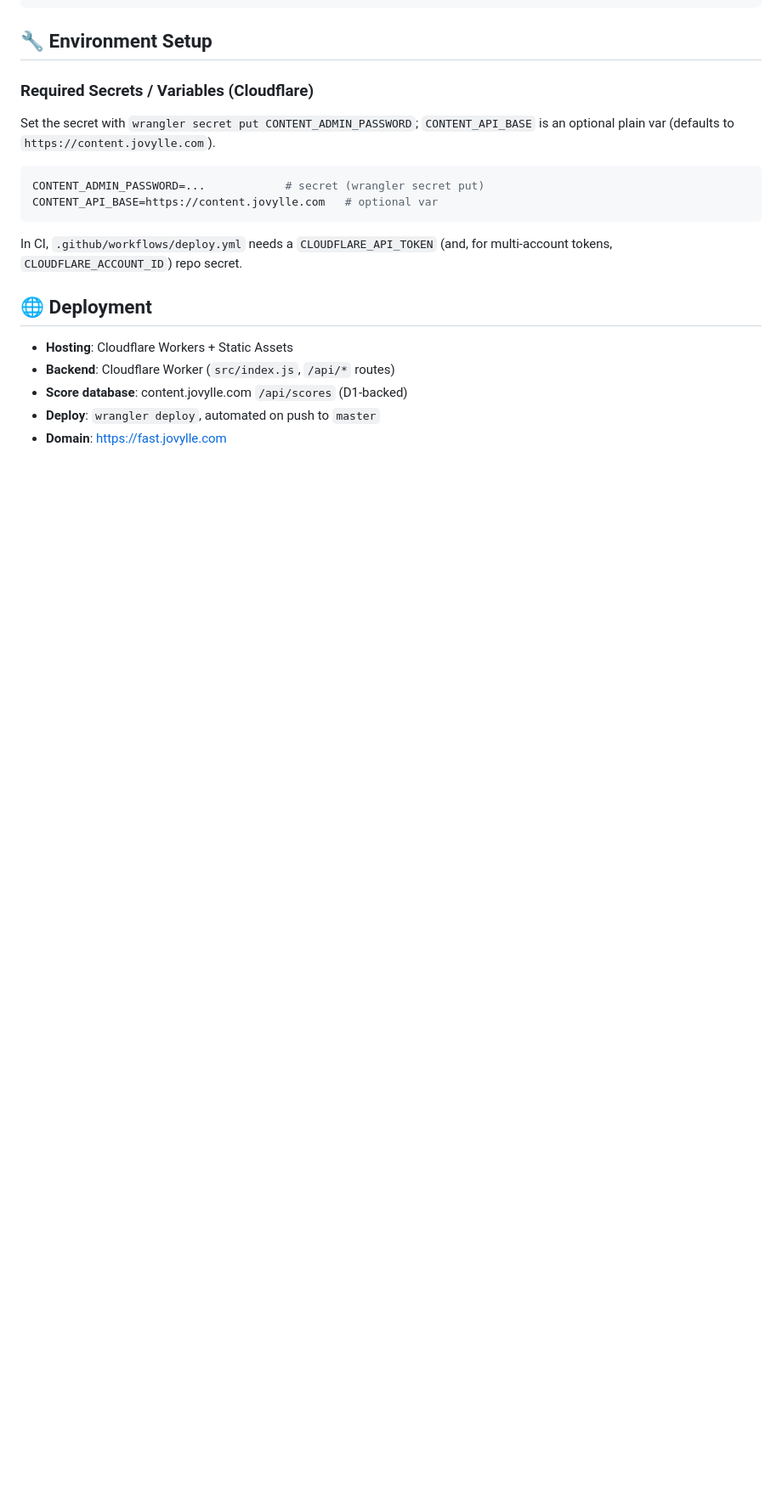
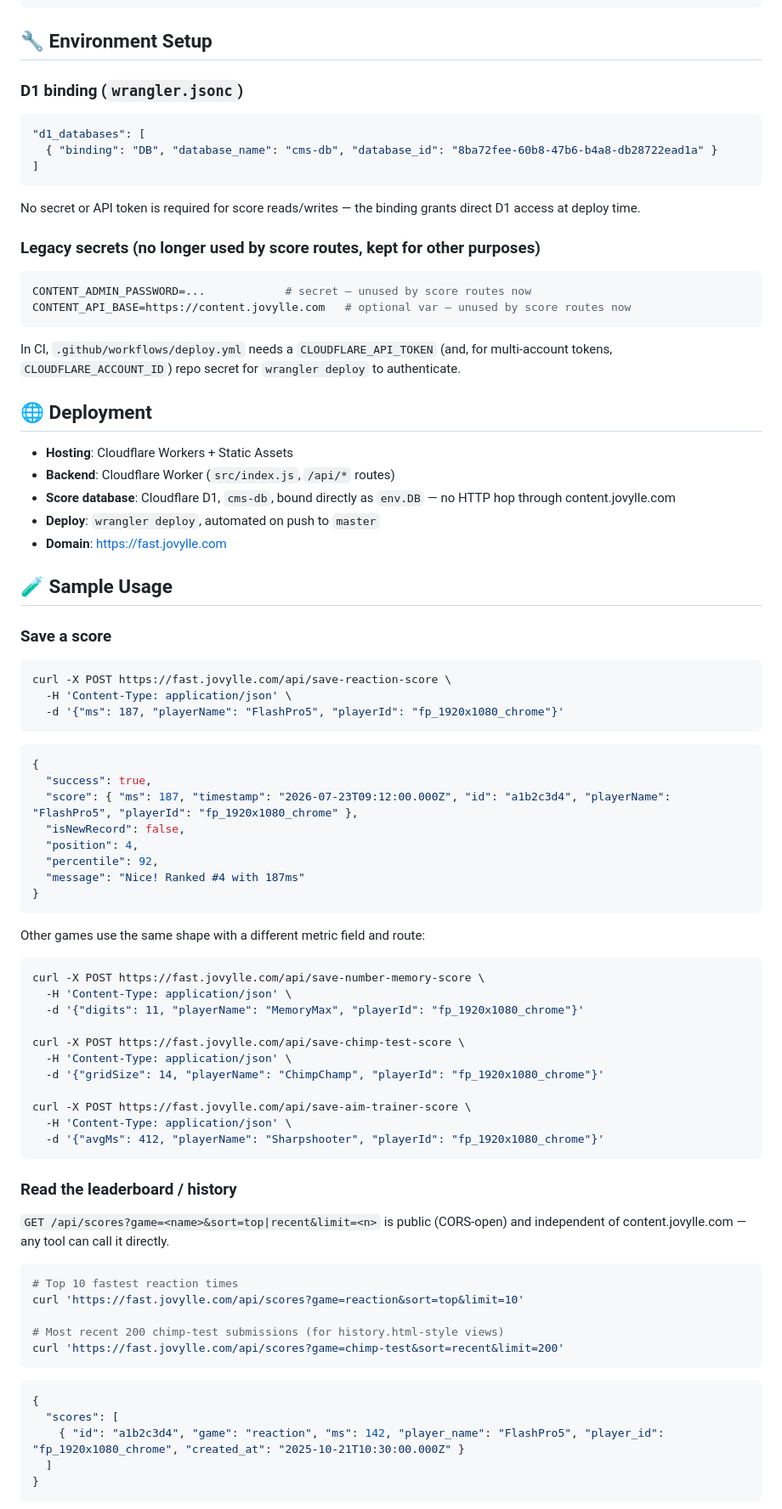
Before and after one commit to jovylle/playbase, a Markdown page: PROJECT_OVERVIEW.md, the part around one of its changes. Shown at 85% size. Drawn GitHub-style; blank space fills up the shorter version.

````diff
--- a/PROJECT_OVERVIEW.md
+++ b/PROJECT_OVERVIEW.md
@@ -131,20 +159,82 @@ playbase/
 
 ## 🔧 Environment Setup
 
-### Required Secrets / Variables (Cloudflare)
-Set the secret with `wrangler secret put CONTENT_ADMIN_PASSWORD`; `CONTENT_API_BASE`
-is an optional plain var (defaults to `https://content.jovylle.com`).
+### D1 binding (`wrangler.jsonc`)
+```jsonc
+"d1_databases": [
+  { "binding": "DB", "database_name": "cms-db", "database_id": "8ba72fee-60b8-47b6-b4a8-db28722ead1a" }
+]
+```
+No secret or API token is required for score reads/writes — the binding grants
+direct D1 access at deploy time.
+
+### Legacy secrets (no longer used by score routes, kept for other purposes)
 ```bash
-CONTENT_ADMIN_PASSWORD=...            # secret (wrangler secret put)
-CONTENT_API_BASE=https://content.jovylle.com   # optional var
+CONTENT_ADMIN_PASSWORD=...            # secret — unused by score routes now
+CONTENT_API_BASE=https://content.jovylle.com   # optional var — unused by score routes now
 ```
 In CI, `.github/workflows/deploy.yml` needs a `CLOUDFLARE_API_TOKEN` (and, for
-multi-account tokens, `CLOUDFLARE_ACCOUNT_ID`) repo secret.
+multi-account tokens, `CLOUDFLARE_ACCOUNT_ID`) repo secret for `wrangler deploy`
+to authenticate.
 
 ## 🌐 Deployment
 
 - **Hosting**: Cloudflare Workers + Static Assets
 - **Backend**: Cloudflare Worker (`src/index.js`, `/api/*` routes)
-- **Score database**: content.jovylle.com `/api/scores` (D1-backed)
+- **Score database**: Cloudflare D1, `cms-db`, bound directly as `env.DB` — no HTTP hop through content.jovylle.com
 - **Deploy**: `wrangler deploy`, automated on push to `master`
 - **Domain**: https://fast.jovylle.com
+
+## 🧪 Sample Usage
+
+### Save a score
+```bash
+curl -X POST https://fast.jovylle.com/api/save-reaction-score \
+  -H 'Content-Type: application/json' \
+  -d '{"ms": 187, "playerName": "FlashPro5", "playerId": "fp_1920x1080_chrome"}'
+```
+```json
+{
+  "success": true,
+  "score": { "ms": 187, "timestamp": "2026-07-23T09:12:00.000Z", "id": "a1b2c3d4", "playerName": "FlashPro5", "playerId": "fp_1920x1080_chrome" },
+  "isNewRecord": false,
+  "position": 4,
+  "percentile": 92,
+  "message": "Nice! Ranked #4 with 187ms"
+}
+```
+
+Other games use the same shape with a different metric field and route:
+```bash
+curl -X POST https://fast.jovylle.com/api/save-number-memory-score \
+  -H 'Content-Type: application/json' \
+  -d '{"digits": 11, "playerName": "MemoryMax", "playerId": "fp_1920x1080_chrome"}'
+
+curl -X POST https://fast.jovylle.com/api/save-chimp-test-score \
+  -H 'Content-Type: application/json' \
+  -d '{"gridSize": 14, "playerName": "ChimpChamp", "playerId": "fp_1920x1080_chrome"}'
+
+curl -X POST https://fast.jovylle.com/api/save-aim-trainer-score \
+  -H 'Content-Type: application/json' \
+  -d '{"avgMs": 412, "playerName": "Sharpshooter", "playerId": "fp_1920x1080_chrome"}'
+```
+
+### Read the leaderboard / history
+`GET /api/scores?game=<name>&sort=top|recent&limit=<n>` is public (CORS-open)
+and independent of content.jovylle.com — any tool can call it directly.
+
+```bash
+# Top 10 fastest reaction times
+curl 'https://fast.jovylle.com/api/scores?game=reaction&sort=top&limit=10'
+
+# Most recent 200 chimp-test submissions (for history.html-style views)
+curl 'https://fast.jovylle.com/api/scores?game=chimp-test&sort=recent&limit=200'
+```
+```json
+{
+  "scores": [
+    { "id": "a1b2c3d4", "game": "reaction", "ms": 142, "player_name": "FlashPro5", "player_id": "fp_1920x1080_chrome", "created_at": "2025-10-21T10:30:00.000Z" }
+  ]
+}
+```
+
````
Also changed, not shown: other parts of PROJECT_OVERVIEW.md (+60 -23 lines), README.md (+5 -3 lines).
